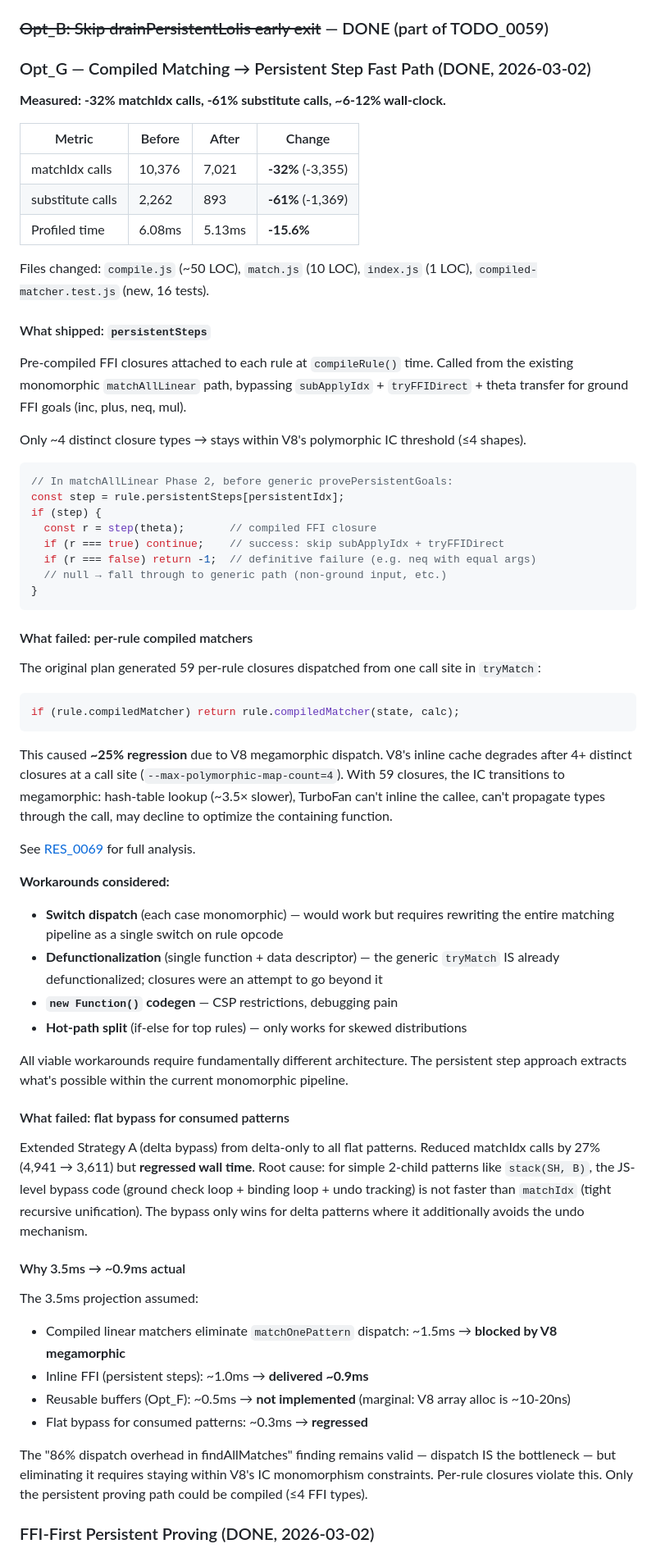
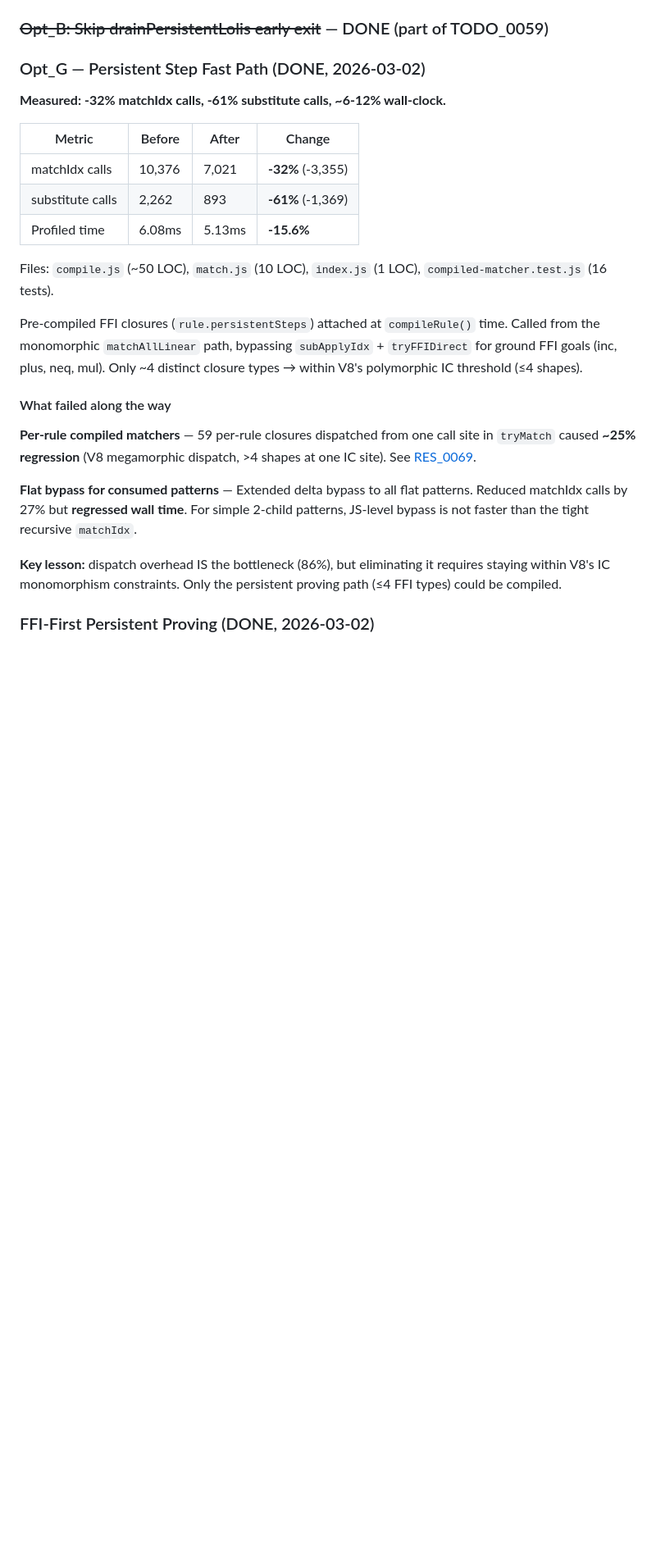
Before and after one commit to mhhf/calc, a Markdown page: doc/todo/0058_symexec-4ms-optimization.md, the part around one of its changes. Shown at 82% size. Drawn GitHub-style; blank space fills up the shorter version.

Commit message:
docs: clean up TODO_0058 — clarify what's done vs open
Co-Authored-By: Claude Opus 4.6 <noreply@anthropic.com>

````diff
--- a/doc/todo/0058_symexec-4ms-optimization.md
+++ b/doc/todo/0058_symexec-4ms-optimization.md
@@ -55,7 +55,7 @@ Replaced `toObject(state)` with `state.snapshot()` at all 5 terminal return site
 
 ### ~~Opt_B: Skip drainPersistentLolis early exit~~ — DONE (part of TODO_0059)
 
-### Opt_G — Compiled Matching → Persistent Step Fast Path (DONE, 2026-03-02)
+### Opt_G — Persistent Step Fast Path (DONE, 2026-03-02)
 
 **Measured: -32% matchIdx calls, -61% substitute calls, ~6-12% wall-clock.**
 
@@ -65,58 +65,17 @@ Replaced `toObject(state)` with `state.snapshot()` at all 5 terminal return site
 | substitute calls | 2,262 | 893 | **-61%** (-1,369) |
 | Profiled time | 6.08ms | 5.13ms | **-15.6%** |
 
-Files changed: `compile.js` (~50 LOC), `match.js` (10 LOC), `index.js` (1 LOC), `compiled-matcher.test.js` (new, 16 tests).
+Files: `compile.js` (~50 LOC), `match.js` (10 LOC), `index.js` (1 LOC), `compiled-matcher.test.js` (16 tests).
 
-#### What shipped: `persistentSteps`
+Pre-compiled FFI closures (`rule.persistentSteps`) attached at `compileRule()` time. Called from the monomorphic `matchAllLinear` path, bypassing `subApplyIdx` + `tryFFIDirect` for ground FFI goals (inc, plus, neq, mul). Only ~4 distinct closure types → within V8's polymorphic IC threshold (≤4 shapes).
 
-Pre-compiled FFI closures attached to each rule at `compileRule()` time. Called from the existing monomorphic `matchAllLinear` path, bypassing `subApplyIdx` + `tryFFIDirect` + theta transfer for ground FFI goals (inc, plus, neq, mul).
+#### What failed along the way
 
-Only ~4 distinct closure types → stays within V8's polymorphic IC threshold (≤4 shapes).
+**Per-rule compiled matchers** — 59 per-rule closures dispatched from one call site in `tryMatch` caused **~25% regression** (V8 megamorphic dispatch, >4 shapes at one IC site). See [RES_0069](../research/0069_v8-megamorphic-dispatch.md).
 
-```javascript
-// In matchAllLinear Phase 2, before generic provePersistentGoals:
-const step = rule.persistentSteps[persistentIdx];
-if (step) {
-  const r = step(theta);       // compiled FFI closure
-  if (r === true) continue;    // success: skip subApplyIdx + tryFFIDirect
-  if (r === false) return -1;  // definitive failure (e.g. neq with equal args)
-  // null → fall through to generic path (non-ground input, etc.)
-}
-```
+**Flat bypass for consumed patterns** — Extended delta bypass to all flat patterns. Reduced matchIdx calls by 27% but **regressed wall time**. For simple 2-child patterns, JS-level bypass is not faster than the tight recursive `matchIdx`.
 
-#### What failed: per-rule compiled matchers
-
-The original plan generated 59 per-rule closures dispatched from one call site in `tryMatch`:
-
-```javascript
-if (rule.compiledMatcher) return rule.compiledMatcher(state, calc);
-```
-
-This caused **~25% regression** due to V8 megamorphic dispatch. V8's inline cache degrades after 4+ distinct closures at a call site (`--max-polymorphic-map-count=4`). With 59 closures, the IC transitions to megamorphic: hash-table lookup (~3.5× slower), TurboFan can't inline the callee, can't propagate types through the call, may decline to optimize the containing function.
-
-See [RES_0069](../research/0069_v8-megamorphic-dispatch.md) for full analysis.
-
-**Workarounds considered:**
-- **Switch dispatch** (each case monomorphic) — would work but requires rewriting the entire matching pipeline as a single switch on rule opcode
-- **Defunctionalization** (single function + data descriptor) — the generic `tryMatch` IS already defunctionalized; closures were an attempt to go beyond it
-- **`new Function()` codegen** — CSP restrictions, debugging pain
-- **Hot-path split** (if-else for top rules) — only works for skewed distributions
-
-All viable workarounds require fundamentally different architecture. The persistent step approach extracts what's possible within the current monomorphic pipeline.
-
-#### What failed: flat bypass for consumed patterns
-
-Extended Strategy A (delta bypass) from delta-only to all flat patterns. Reduced matchIdx calls by 27% (4,941 → 3,611) but **regressed wall time**. Root cause: for simple 2-child patterns like `stack(SH, B)`, the JS-level bypass code (ground check loop + binding loop + undo tracking) is not faster than `matchIdx` (tight recursive unification). The bypass only wins for delta patterns where it additionally avoids the undo mechanism.
-
-#### Why 3.5ms → ~0.9ms actual
-
-The 3.5ms projection assumed:
-- Compiled linear matchers eliminate `matchOnePattern` dispatch: ~1.5ms → **blocked by V8 megamorphic**
-- Inline FFI (persistent steps): ~1.0ms → **delivered ~0.9ms**
-- Reusable buffers (Opt_F): ~0.5ms → **not implemented** (marginal: V8 array alloc is ~10-20ns)
-- Flat bypass for consumed patterns: ~0.3ms → **regressed**
-
-The "86% dispatch overhead in findAllMatches" finding remains valid — dispatch IS the bottleneck — but eliminating it requires staying within V8's IC monomorphism constraints. Per-rule closures violate this. Only the persistent proving path could be compiled (≤4 FFI types).
+**Key lesson:** dispatch overhead IS the bottleneck (86%), but eliminating it requires staying within V8's IC monomorphism constraints. Only the persistent proving path (≤4 FFI types) could be compiled.
 
 ### FFI-First Persistent Proving (DONE, 2026-03-02)
 
````
Also changed, not shown: other parts of doc/todo/0058_symexec-4ms-optimization.md (+36 -50 lines).
